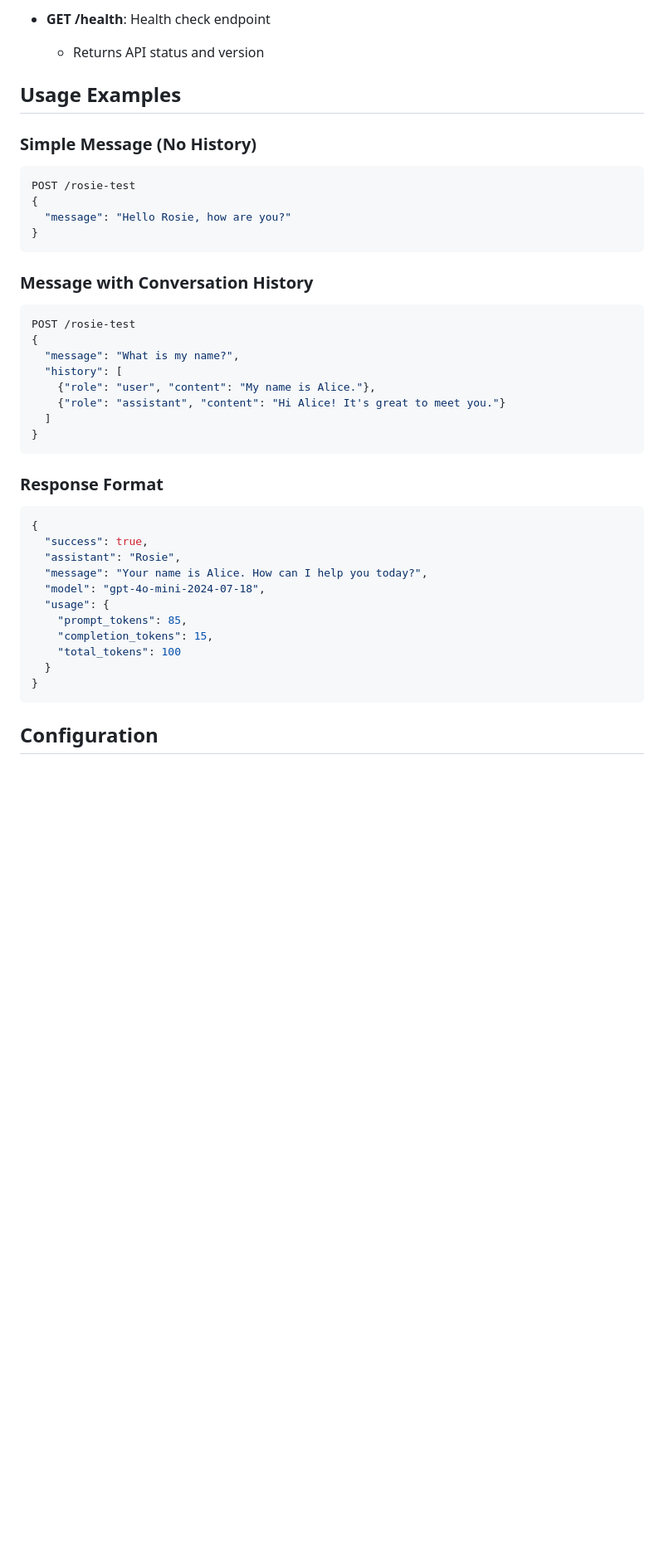
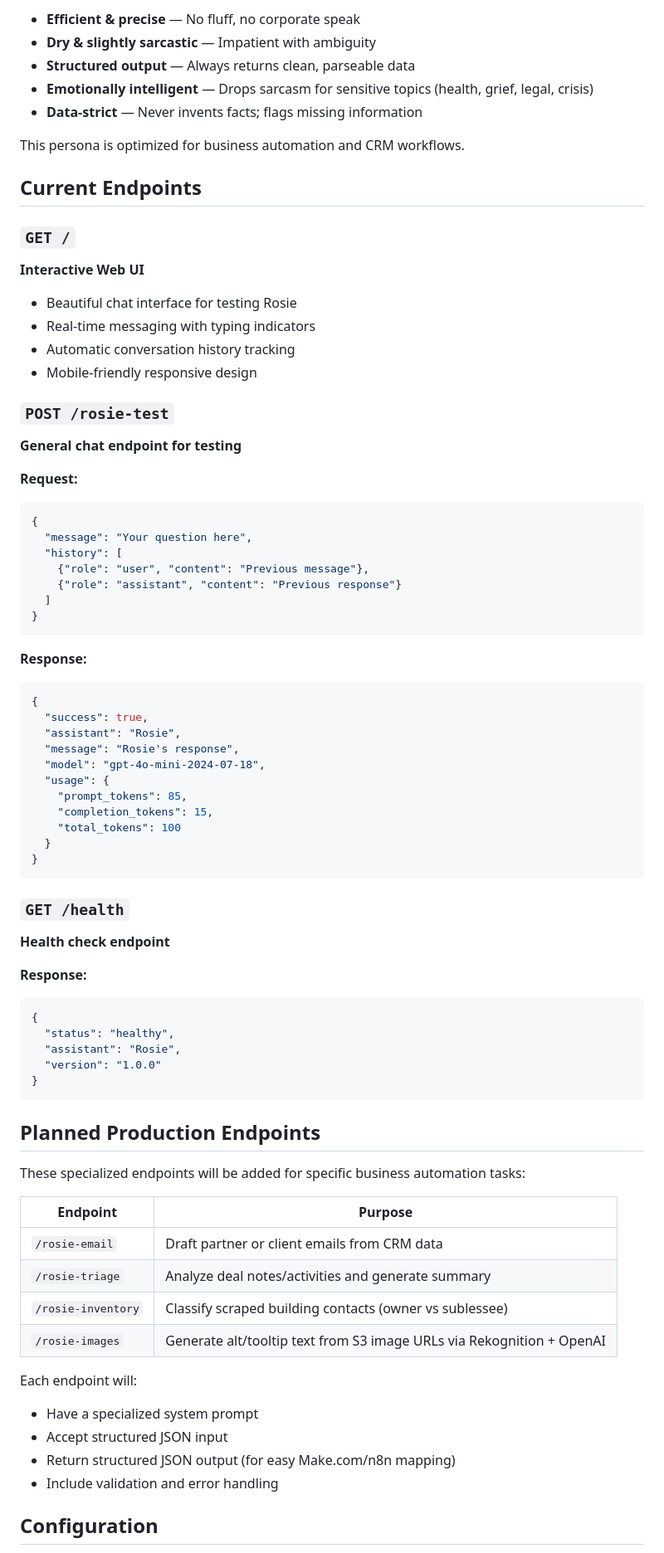
Before and after one commit to CurlyBracesAI/Website-G-rosie.curlybraces.ai, a Markdown page: replit.md, the part around one of its changes. Shown at 83% size. GitHub-like rendering; blank space fills up the shorter version.

````diff
--- a/replit.md
+++ b/replit.md
@@ -40,35 +68,41 @@ This project creates an API and web interface for Rosie, an AI assistant built f
 
-- **GET /health**: Health check endpoint
-  - Returns API status and version
+- **Efficient & precise** — No fluff, no corporate speak
+- **Dry & slightly sarcastic** — Impatient with ambiguity
+- **Structured output** — Always returns clean, parseable data
+- **Emotionally intelligent** — Drops sarcasm for sensitive topics (health, grief, legal, crisis)
+- **Data-strict** — Never invents facts; flags missing information
 
-## Usage Examples
+This persona is optimized for business automation and CRM workflows.
 
-### Simple Message (No History)
+## Current Endpoints
+
+### `GET /`
+**Interactive Web UI**
+- Beautiful chat interface for testing Rosie
+- Real-time messaging with typing indicators
+- Automatic conversation history tracking
+- Mobile-friendly responsive design
+
+### `POST /rosie-test`
+**General chat endpoint for testing**
+
+**Request:**
 ```json
-POST /rosie-test
 {
-  "message": "Hello Rosie, how are you?"
-}
-```
-
-### Message with Conversation History
-```json
-POST /rosie-test
-{
-  "message": "What is my name?",
+  "message": "Your question here",
   "history": [
-    {"role": "user", "content": "My name is Alice."},
-    {"role": "assistant", "content": "Hi Alice! It's great to meet you."}
+    {"role": "user", "content": "Previous message"},
+    {"role": "assistant", "content": "Previous response"}
   ]
 }
 ```
 
-### Response Format
+**Response:**
 ```json
 {
   "success": true,
   "assistant": "Rosie",
-  "message": "Your name is Alice. How can I help you today?",
+  "message": "Rosie's response",
   "model": "gpt-4o-mini-2024-07-18",
   "usage": {
     "prompt_tokens": 85,
@@ -78,4 +112,33 @@ POST /rosie-test
 }
 ```
 
+### `GET /health`
+**Health check endpoint**
+
+**Response:**
+```json
+{
+  "status": "healthy",
+  "assistant": "Rosie",
+  "version": "1.0.0"
+}
+```
+
+## Planned Production Endpoints
+
+These specialized endpoints will be added for specific business automation tasks:
+
+| Endpoint | Purpose |
+|----------|---------|
+| `/rosie-email` | Draft partner or client emails from CRM data |
+| `/rosie-triage` | Analyze deal notes/activities and generate summary |
+| `/rosie-inventory` | Classify scraped building contacts (owner vs sublessee) |
+| `/rosie-images` | Generate alt/tooltip text from S3 image URLs via Rekognition + OpenAI |
+
+Each endpoint will:
+- Have a specialized system prompt
+- Accept structured JSON input
+- Return structured JSON output (for easy Make.com/n8n mapping)
+- Include validation and error handling
+
 ## Configuration
````
Also changed, not shown: other parts of replit.md (+105 -33 lines).
